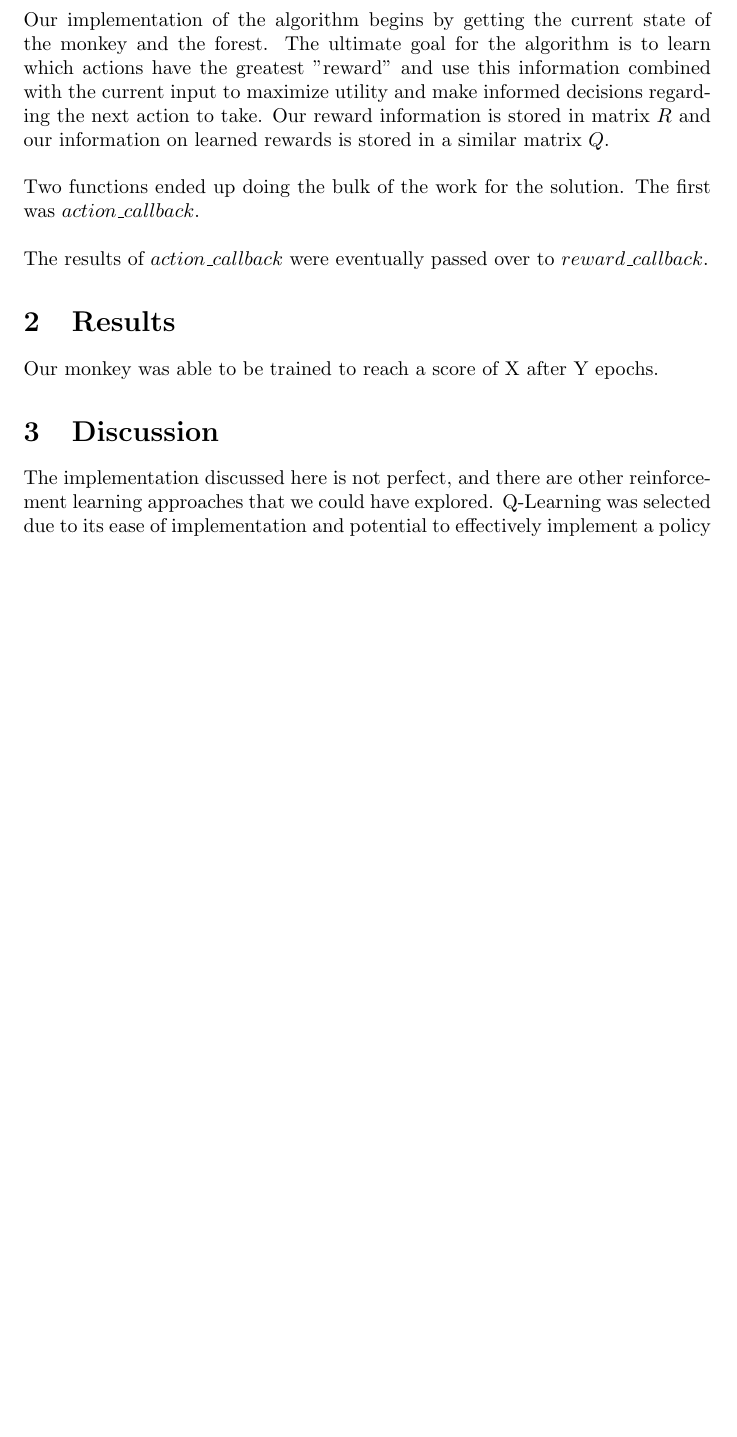
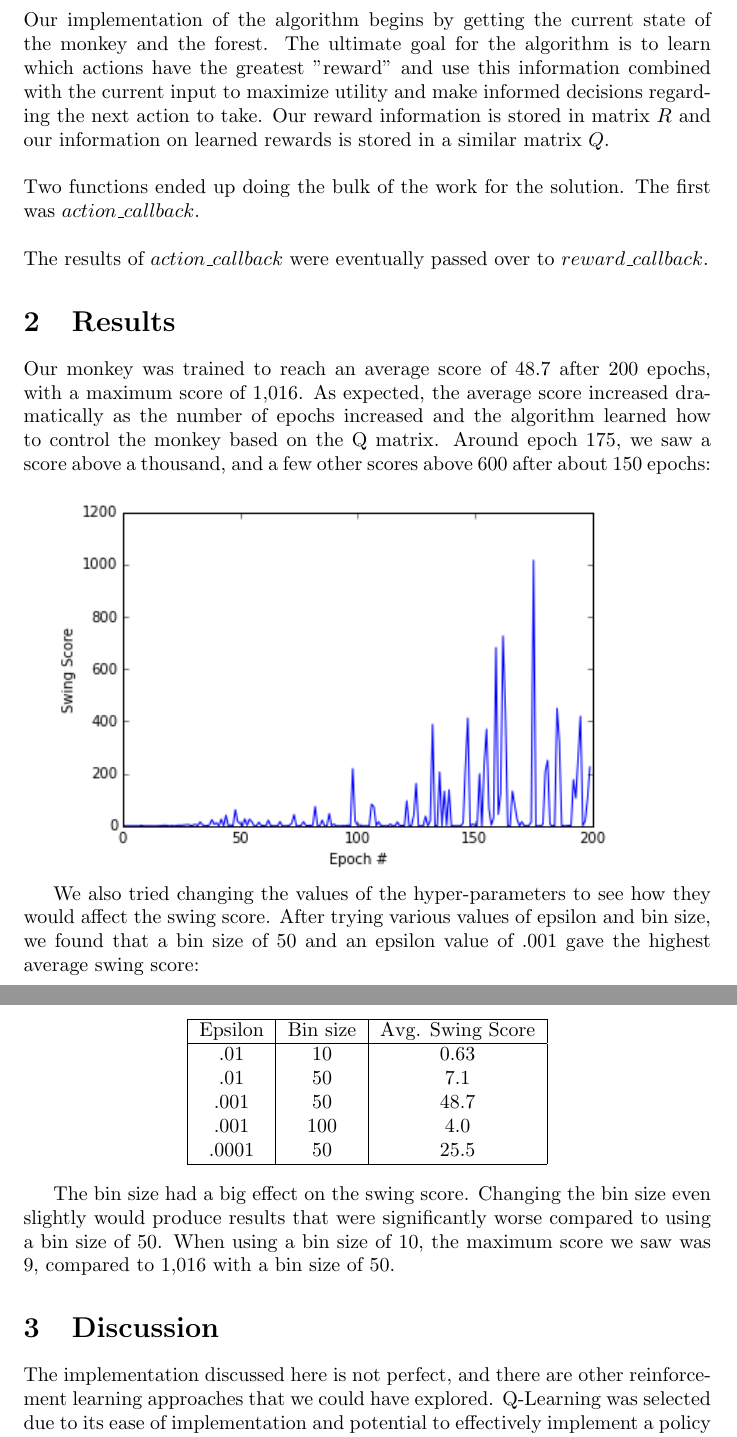
Before and after one commit to HarvardCS181Practical2016/practical_four, a LaTeX paper (practical_four.tex): part of page 2 of 2 before the commit and two parts of pages 2 and 3 of 3 after it, the two joined at a grey line, cut so that both start at the same text, the shorter picture padded with empty space. Compiled offline with pdfLaTeX.

Commit message:
added results section

```diff
--- a/practical_four.tex
+++ b/practical_four.tex
@@ -21,7 +21,29 @@ Our implementation of the algorithm begins by getting the current state of the m
 Two functions ended up doing the bulk of the work for the solution. The first was $action\_callback$.\\\\
 The results of $action\_callback$ were eventually passed over to $reward\_callback$.
 \section{Results}
-Our monkey was able to be trained to reach a score of X after Y epochs.
+Our monkey was trained to reach an average score of 48.7 after 200 epochs, with a maximum score of 1,016.  As expected, the average score increased dramatically as the number of epochs increased and the algorithm learned how to control the monkey based on the Q matrix. Around epoch 175, we saw a score above a thousand, and a few other scores above 600 after about 150 epochs:  \\
+
+%\graphcispath{ {c:\ml\kaggle\comp4\Practical4\} }
+\includegraphics[scale=.7]{score_epoch.png}
+
+We also tried changing the values of the  hyper-parameters to see how they would affect the swing score.  After trying various values of epsilon and bin size, we found that a bin size of 50 and an epsilon value of .001 gave the highest average swing score:
+
+\begin{center}
+\begin{tabular}{ |c|c|c| }
+\hline
+ {Epsilon} &  {Bin size}  &  {Avg. Swing Score} \\
+ \hline
+  .01 & 10 & 0.63 \\
+  .01 & 50 & 7.1\\
+ .001 & 50 & 48.7 \\
+ .001 & 100 & 4.0 \\
+ .0001 & 50 & 25.5 \\
+
+\hline
+\end{tabular}
+\end{center}
+
+The bin size had a big effect on the swing score.  Changing the bin size even slightly would produce results that were significantly worse compared to using a bin size of 50.  When using a bin size of 10, the maximum score we saw was 9, compared to 1,016 with a bin size of 50.
 
 \section{Discussion}
 The implementation discussed here is not perfect, and there are other reinforcement learning approaches that we could have explored. Q-Learning was selected due to its ease of implementation and potential to effectively implement a policy for the monkey's traversal. Research in reinforcement learning is rapidly changing and evolving, so there will likely newer and more novel solutions developed for similar discrete problems such as this.\\\\
```
Also changed, not shown: practical_four.tex (2 more changed lines).
